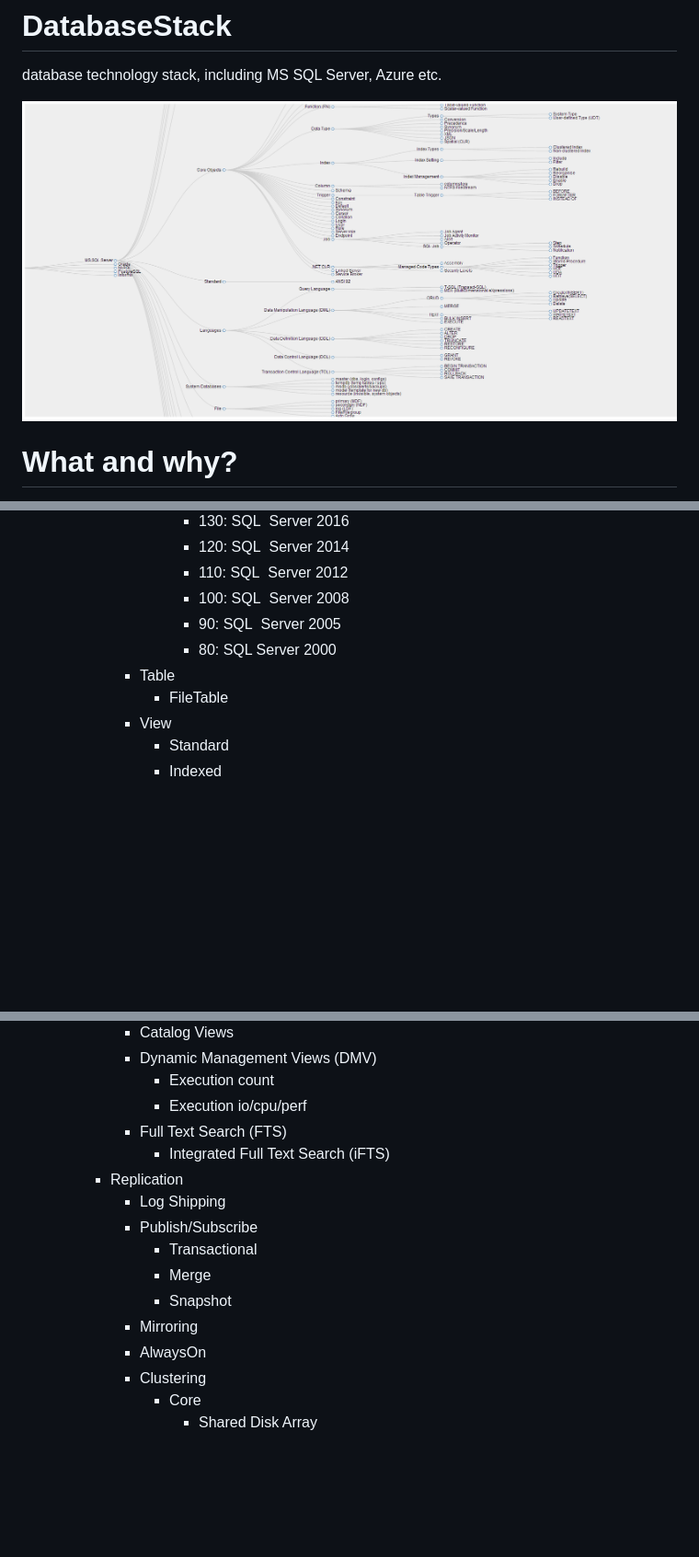
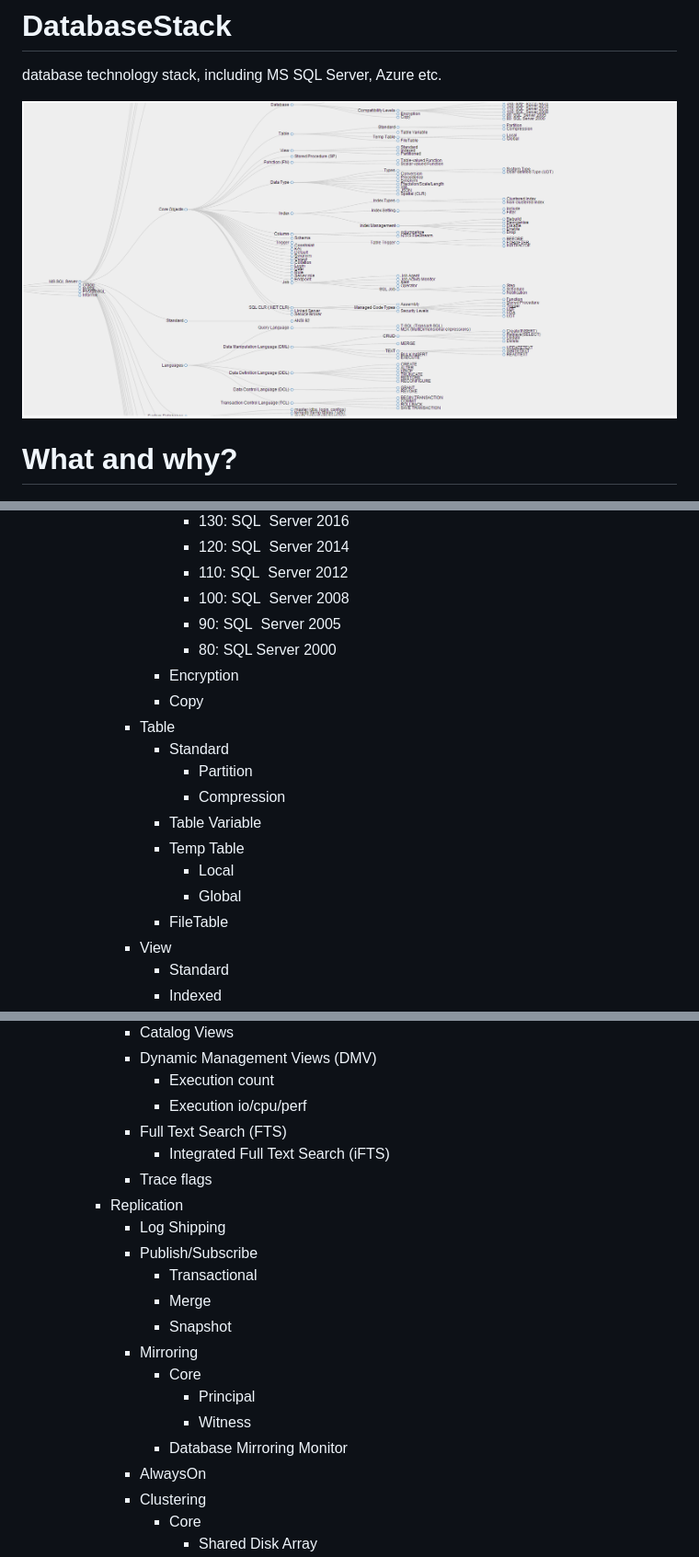
Before and after one commit to unruledboy/DatabaseStack, a Markdown page: README.md, 3 parts joined by grey strips. Shown: that part at 92% size. GitHub-like rendering; pictures changed too: preview.png; blank space fills up the shorter version.

Commit message:
v1.3
added more details about log file, transaction types,  database/table,
mirroring

```diff
--- a/README.md
+++ b/README.md
@@ -104,7 +118,16 @@ https://rawgit.com/unruledboy/DatabaseStack/master/ux/DatabaseStack.htm
 					- 100: SQL  Server 2008
 					- 90: SQL  Server 2005
 					- 80: SQL Server 2000
+				- Encryption
+				- Copy
 			- Table
+				- Standard
+					- Partition
+					- Compression
+				- Table Variable
+				- Temp Table
+					- Local
+					- Global
 				- FileTable
 			- View
 				- Standard
@@ -240,6 +263,7 @@ https://rawgit.com/unruledboy/DatabaseStack/master/ux/DatabaseStack.htm
 				- Execution io/cpu/perf
 			- Full Text Search (FTS)
 				- Integrated Full Text Search (iFTS)
+			- Trace flags
 		- Replication
 			- Log Shipping
 			- Publish/Subscribe
@@ -247,6 +271,10 @@ https://rawgit.com/unruledboy/DatabaseStack/master/ux/DatabaseStack.htm
 				- Merge
 				- Snapshot
 			- Mirroring
+				- Core
+					- Principal
+					- Witness
+				- Database Mirroring Monitor
 			- AlwaysOn
 			- Clustering
 				- Core
```
Also changed, not shown: other parts of README.md (+23 -9 lines), 1 other file.
